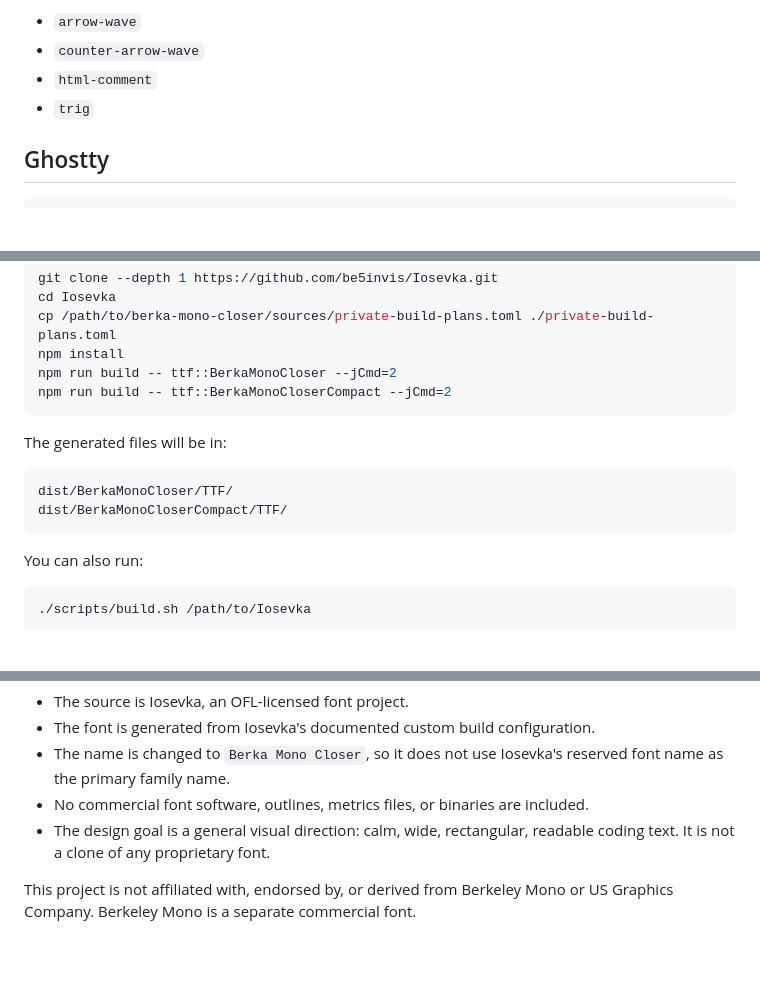
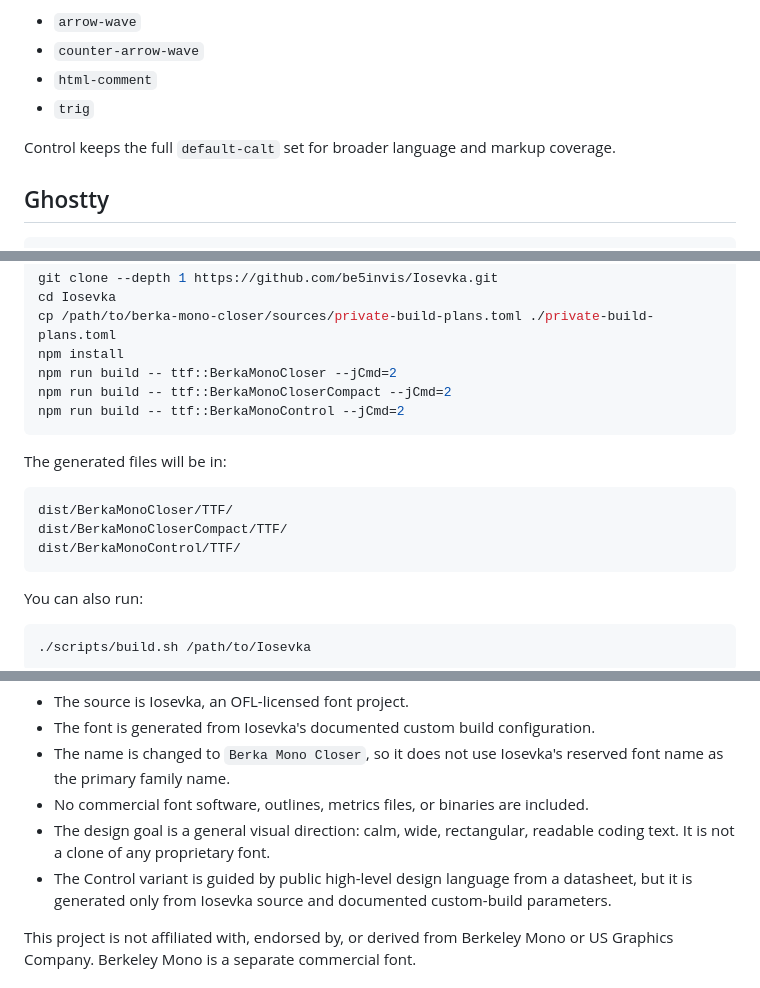
Before and after one commit to vinitkumar/berka-mono-closer, a Markdown page: README.md, 3 parts joined by grey strips. Drawn GitHub-style; blank space fills up the shorter version.

````diff
--- a/README.md
+++ b/README.md
@@ -58,6 +65,8 @@ The build intentionally disables a few more decorative groups:
 - `counter-arrow-wave`
 - `html-comment`
 - `trig`
+
+Control keeps the full `default-calt` set for broader language and markup coverage.
 
 ## Ghostty
 
@@ -130,6 +157,7 @@ cp /path/to/berka-mono-closer/sources/private-build-plans.toml ./private-build-p
 npm install
 npm run build -- ttf::BerkaMonoCloser --jCmd=2
 npm run build -- ttf::BerkaMonoCloserCompact --jCmd=2
+npm run build -- ttf::BerkaMonoControl --jCmd=2
 ```
 
 The generated files will be in:
@@ -137,6 +165,7 @@ The generated files will be in:
 ```text
 dist/BerkaMonoCloser/TTF/
 dist/BerkaMonoCloserCompact/TTF/
+dist/BerkaMonoControl/TTF/
 ```
 
 You can also run:
@@ -156,6 +185,7 @@ What makes this legal:
 - The name is changed to `Berka Mono Closer`, so it does not use Iosevka's reserved font name as the primary family name.
 - No commercial font software, outlines, metrics files, or binaries are included.
 - The design goal is a general visual direction: calm, wide, rectangular, readable coding text. It is not a clone of any proprietary font.
+- The Control variant is guided by public high-level design language from a datasheet, but it is generated only from Iosevka source and documented custom-build parameters.
 
 This project is not affiliated with, endorsed by, or derived from Berkeley Mono or US Graphics Company. Berkeley Mono is a separate commercial font.
 
````
Also changed, not shown: other parts of README.md (+27 -2 lines), images/control-specimen.png (added), 17 other files.
